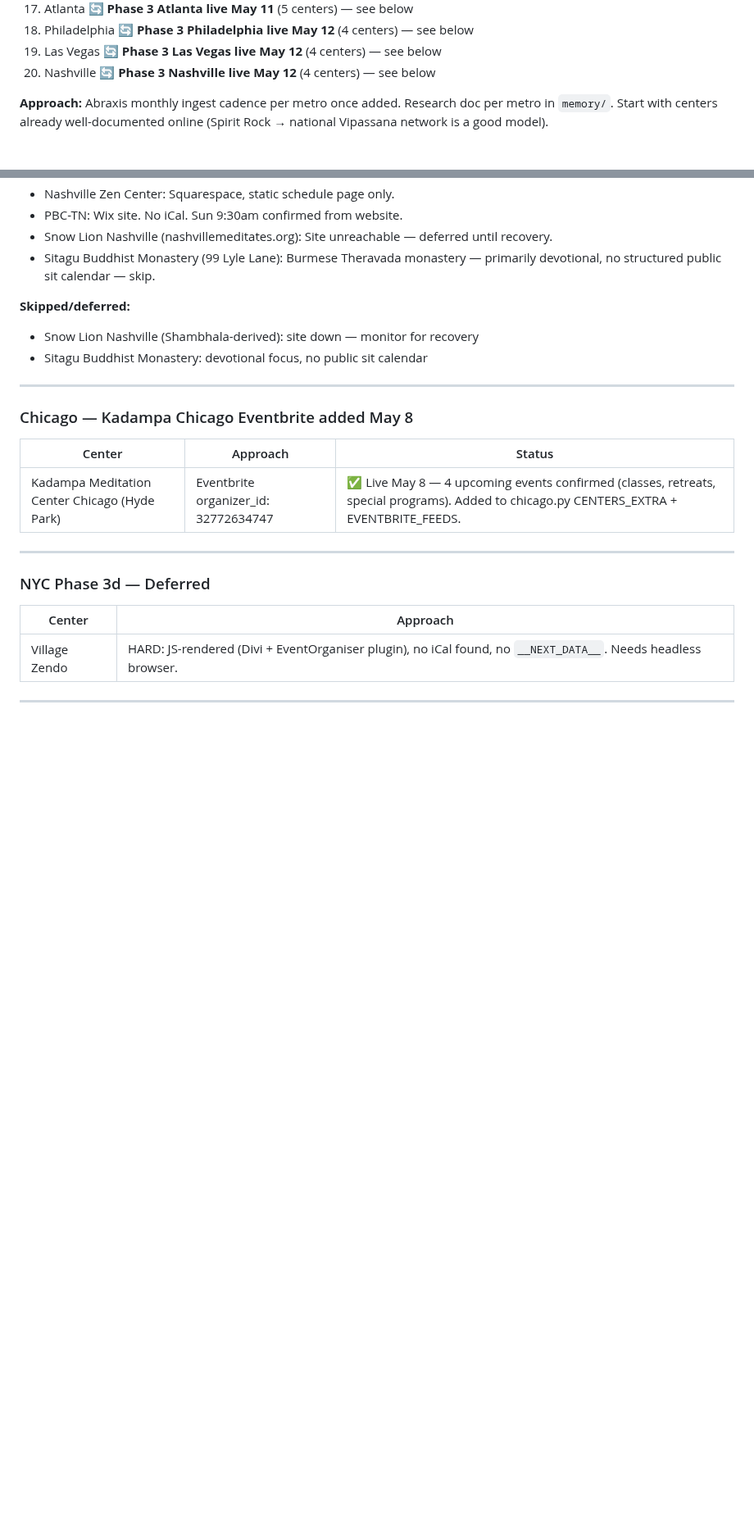
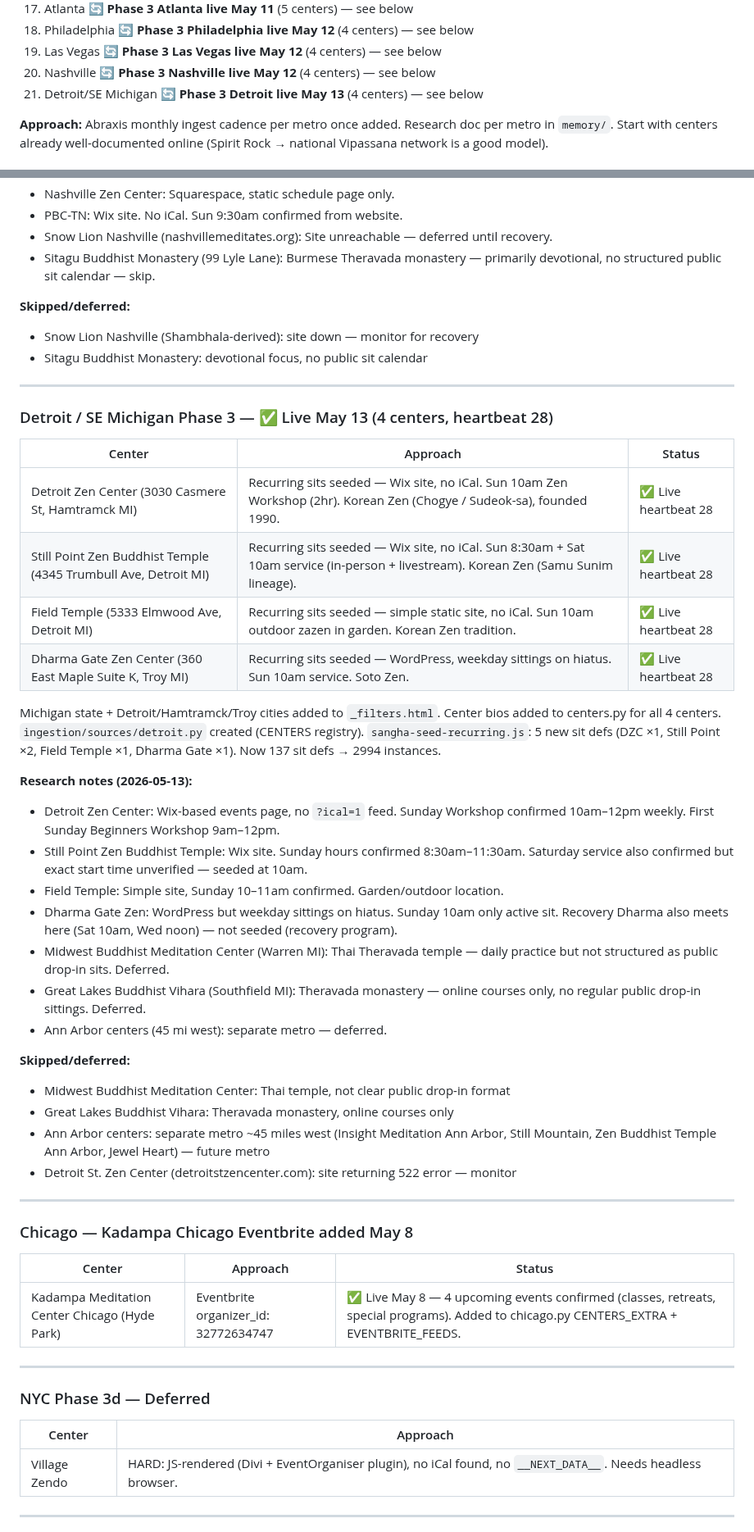
Before and after one commit to austinweisgrau/sanghacalendar, a Markdown page: ROADMAP.md, 2 parts joined by grey strips. Shown at 82% size. Drawn GitHub-style; blank space fills up the shorter version.

Commit message:
Update ROADMAP.md with Detroit Phase 3 notes
Co-Authored-By: Claude Sonnet 4.6 <noreply@anthropic.com>

```diff
--- a/ROADMAP.md
+++ b/ROADMAP.md
@@ -138,6 +138,7 @@ Candidate metros (rough priority):
 18. Philadelphia 🔄 **Phase 3 Philadelphia live May 12** (4 centers) — see below
 19. Las Vegas 🔄 **Phase 3 Las Vegas live May 12** (4 centers) — see below
 20. Nashville 🔄 **Phase 3 Nashville live May 12** (4 centers) — see below
+21. Detroit/SE Michigan 🔄 **Phase 3 Detroit live May 13** (4 centers) — see below
 
 **Approach:** Abraxis monthly ingest cadence per metro once added. Research doc per metro in `memory/`. Start with centers already well-documented online (Spirit Rock → national Vipassana network is a good model).
 
@@ -564,6 +565,43 @@ Center bios added to centers.py for all 4 centers.
 
 ---
 
+### Detroit / SE Michigan Phase 3 — ✅ Live May 13 (4 centers, heartbeat 28)
+
+| Center | Approach | Status |
+|--------|----------|--------|
+| Detroit Zen Center (3030 Casmere St, Hamtramck MI) | Recurring sits seeded — Wix site, no iCal. Sun 10am Zen Workshop (2hr). Korean Zen (Chogye / Sudeok-sa), founded 1990. | ✅ Live heartbeat 28 |
+| Still Point Zen Buddhist Temple (4345 Trumbull Ave, Detroit MI) | Recurring sits seeded — Wix site, no iCal. Sun 8:30am + Sat 10am service (in-person + livestream). Korean Zen (Samu Sunim lineage). | ✅ Live heartbeat 28 |
+| Field Temple (5333 Elmwood Ave, Detroit MI) | Recurring sits seeded — simple static site, no iCal. Sun 10am outdoor zazen in garden. Korean Zen tradition. | ✅ Live heartbeat 28 |
+| Dharma Gate Zen Center (360 East Maple Suite K, Troy MI) | Recurring sits seeded — WordPress, weekday sittings on hiatus. Sun 10am service. Soto Zen. | ✅ Live heartbeat 28 |
+
+Michigan state + Detroit/Hamtramck/Troy cities added to `_filters.html`.
+Center bios added to centers.py for all 4 centers.
+`ingestion/sources/detroit.py` created (CENTERS registry).
+`sangha-seed-recurring.js`: 5 new sit defs (DZC ×1, Still Point ×2, Field Temple ×1, Dharma Gate ×1). Now 137 sit defs → 2994 instances.
+
+**Research notes (2026-05-13):**
+- Detroit Zen Center: Wix-based events page, no `?ical=1` feed. Sunday Workshop confirmed
+  10am–12pm weekly. First Sunday Beginners Workshop 9am–12pm.
+- Still Point Zen Buddhist Temple: Wix site. Sunday hours confirmed 8:30am–11:30am.
+  Saturday service also confirmed but exact start time unverified — seeded at 10am.
+- Field Temple: Simple site, Sunday 10–11am confirmed. Garden/outdoor location.
+- Dharma Gate Zen: WordPress but weekday sittings on hiatus. Sunday 10am only active sit.
+  Recovery Dharma also meets here (Sat 10am, Wed noon) — not seeded (recovery program).
+- Midwest Buddhist Meditation Center (Warren MI): Thai Theravada temple — daily practice
+  but not structured as public drop-in sits. Deferred.
+- Great Lakes Buddhist Vihara (Southfield MI): Theravada monastery — online courses only,
+  no regular public drop-in sittings. Deferred.
+- Ann Arbor centers (45 mi west): separate metro — deferred.
+
+**Skipped/deferred:**
+- Midwest Buddhist Meditation Center: Thai temple, not clear public drop-in format
+- Great Lakes Buddhist Vihara: Theravada monastery, online courses only
+- Ann Arbor centers: separate metro ~45 miles west (Insight Meditation Ann Arbor, Still
+  Mountain, Zen Buddhist Temple Ann Arbor, Jewel Heart) — future metro
+- Detroit St. Zen Center (detroitstzencenter.com): site returning 522 error — monitor
+
+---
+
 ### Chicago — Kadampa Chicago Eventbrite added May 8
 
 | Center | Approach | Status |
```
Also changed, not shown: other parts of ROADMAP.md (+1 -1 lines).
